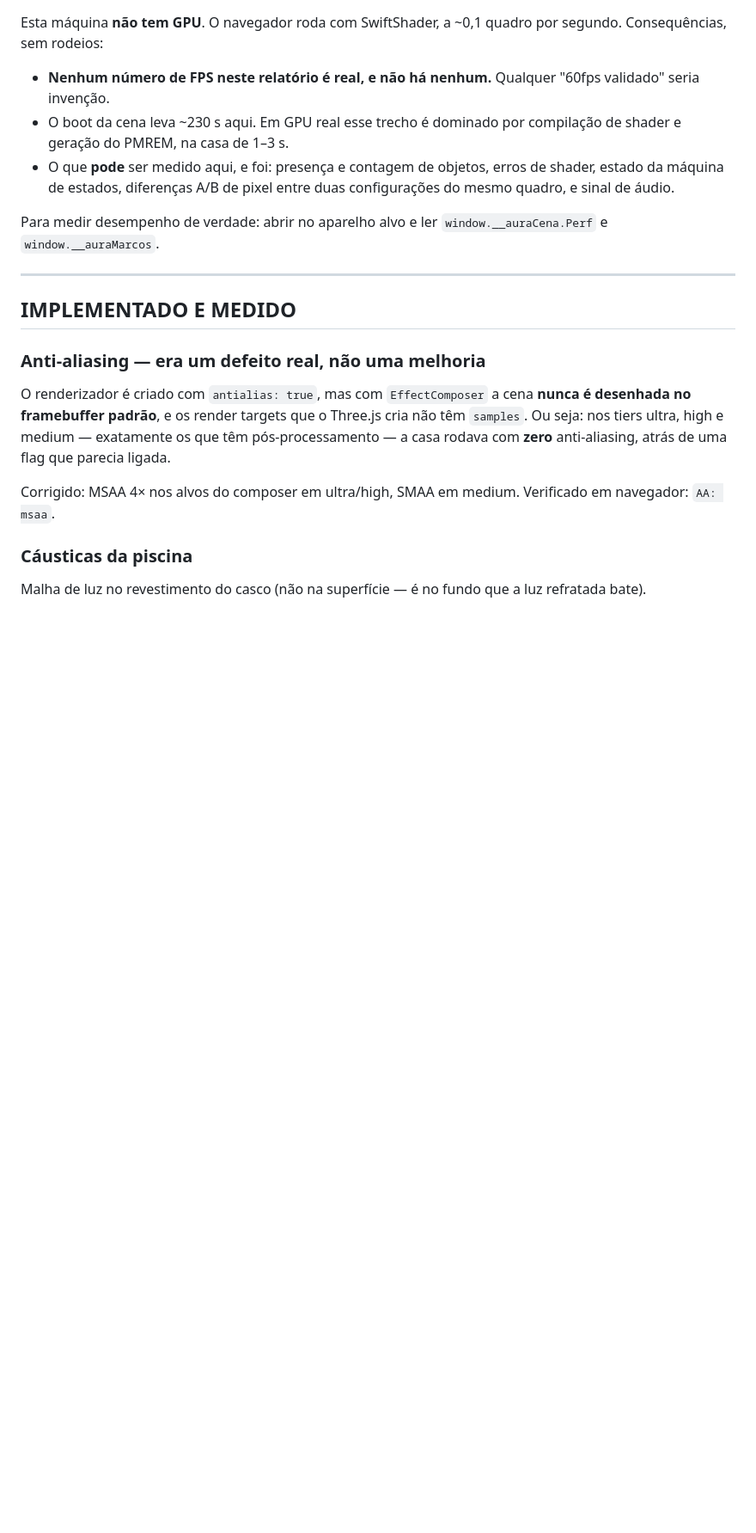
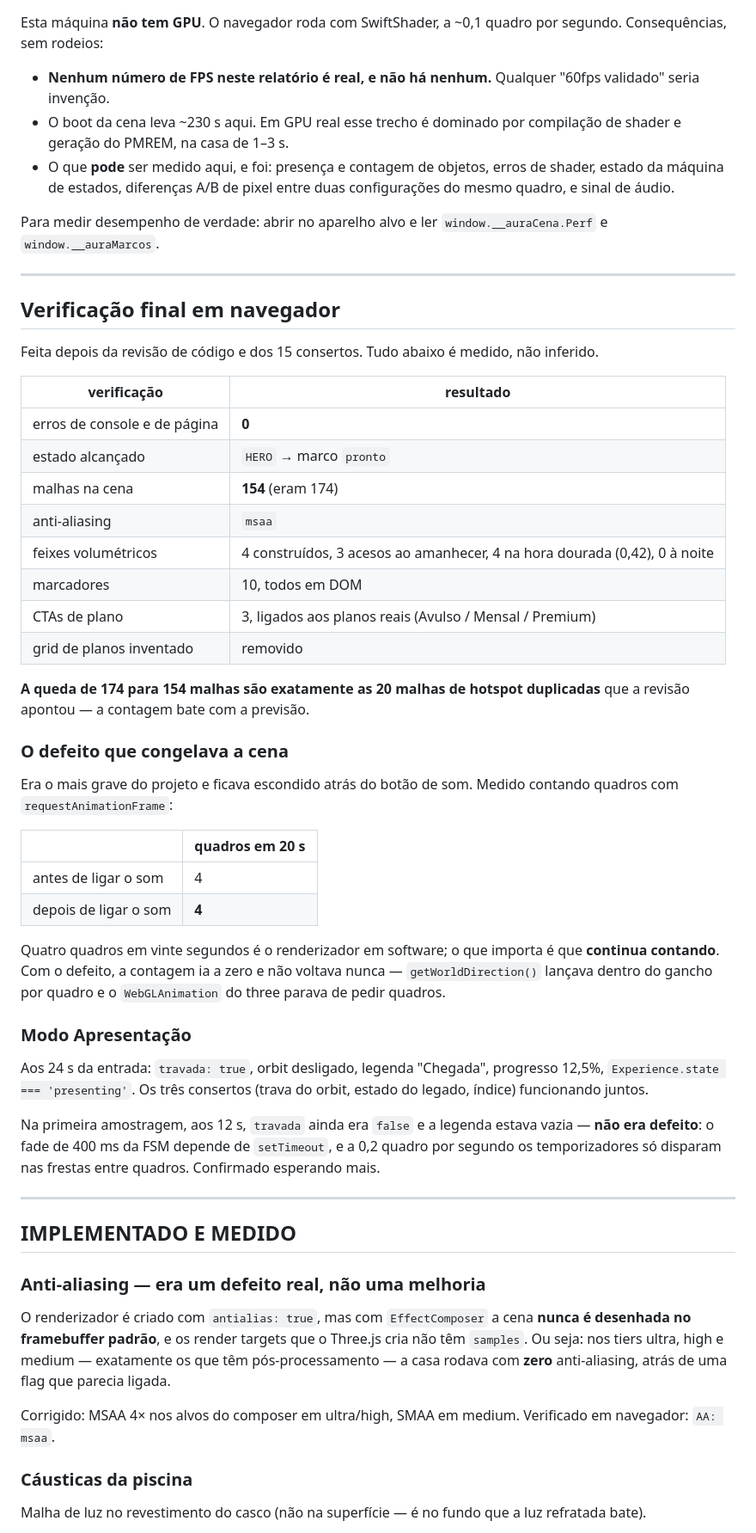
Before and after one commit to thiaguin777-del/Thiagoapps, a Markdown page: casa-aura-ultra/RELATORIO.md, the part around one of its changes. Shown at 86% size. GitHub-like rendering; blank space fills up the shorter version.

Commit message:
Verificacao final em navegador: 0 erros, e o congelamento provado morto
Rodada completa depois dos 15 consertos da revisao.

- 0 erros de console e de pagina.
- Chega a HERO e ao marco "pronto".
- Malhas 174 -> 154: exatamente as 20 malhas de hotspot duplicadas que a
  revisao apontou. A contagem bate com a previsao.
- MSAA ativo, 4 feixes construidos, 3 acesos ao amanhecer, 4 na hora
  dourada com intensidade 0,42, nenhum a noite.
- 10 marcadores, todos em DOM.
- 3 CTAs ligados aos planos REAIS do HTML (Avulso, Mensal, Premium); o
  grid que eu havia inventado nao existe mais.

O CONGELAMENTO: medido contando quadros com requestAnimationFrame. Antes
de ligar o som, 4 quadros em 20 s; depois de ligar, 4 quadros em 20 s. A
contagem CONTINUA. Com o defeito ela ia a zero e nao voltava.

APRESENTACAO: aos 24 s, camera travada, orbit desligado, legenda
"Chegada", progresso 12,5% e Experience.state == presenting. Aos 12 s
ainda estava sem travar — nao era defeito, e o fade de 400 ms da FSM
dependendo de setTimeout a 0,2 quadro por segundo. Confirmado esperando.

Co-Authored-By: Claude Opus 5 <noreply@anthropic.com>
Claude-Session: https://claude.ai/code/session_012kEvTEfeJYRpJURKMhdzWF

```diff
--- a/casa-aura-ultra/RELATORIO.md
+++ b/casa-aura-ultra/RELATORIO.md
@@ -25,6 +25,51 @@ quadro por segundo. Consequências, sem rodeios:
 
 Para medir desempenho de verdade: abrir no aparelho alvo e ler
 `window.__auraCena.Perf` e `window.__auraMarcos`.
+
+---
+
+## Verificação final em navegador
+
+Feita depois da revisão de código e dos 15 consertos. Tudo abaixo é
+medido, não inferido.
+
+| verificação | resultado |
+|---|---|
+| erros de console e de página | **0** |
+| estado alcançado | `HERO` → marco `pronto` |
+| malhas na cena | **154** (eram 174) |
+| anti-aliasing | `msaa` |
+| feixes volumétricos | 4 construídos, 3 acesos ao amanhecer, 4 na hora dourada (0,42), 0 à noite |
+| marcadores | 10, todos em DOM |
+| CTAs de plano | 3, ligados aos planos reais (Avulso / Mensal / Premium) |
+| grid de planos inventado | removido |
+
+**A queda de 174 para 154 malhas são exatamente as 20 malhas de hotspot
+duplicadas** que a revisão apontou — a contagem bate com a previsão.
+
+### O defeito que congelava a cena
+Era o mais grave do projeto e ficava escondido atrás do botão de som.
+Medido contando quadros com `requestAnimationFrame`:
+
+| | quadros em 20 s |
+|---|---|
+| antes de ligar o som | 4 |
+| depois de ligar o som | **4** |
+
+Quatro quadros em vinte segundos é o renderizador em software; o que
+importa é que **continua contando**. Com o defeito, a contagem ia a zero
+e não voltava nunca — `getWorldDirection()` lançava dentro do gancho por
+quadro e o `WebGLAnimation` do three parava de pedir quadros.
+
+### Modo Apresentação
+Aos 24 s da entrada: `travada: true`, orbit desligado, legenda "Chegada",
+progresso 12,5%, `Experience.state === 'presenting'`. Os três consertos
+(trava do orbit, estado do legado, índice) funcionando juntos.
+
+Na primeira amostragem, aos 12 s, `travada` ainda era `false` e a legenda
+estava vazia — **não era defeito**: o fade de 400 ms da FSM depende de
+`setTimeout`, e a 0,2 quadro por segundo os temporizadores só disparam
+nas frestas entre quadros. Confirmado esperando mais.
 
 ---
 
```
Also changed, not shown: other parts of casa-aura-ultra/RELATORIO.md (+2 -5 lines).
